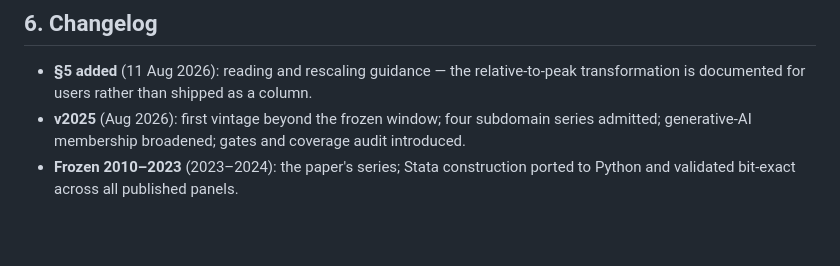
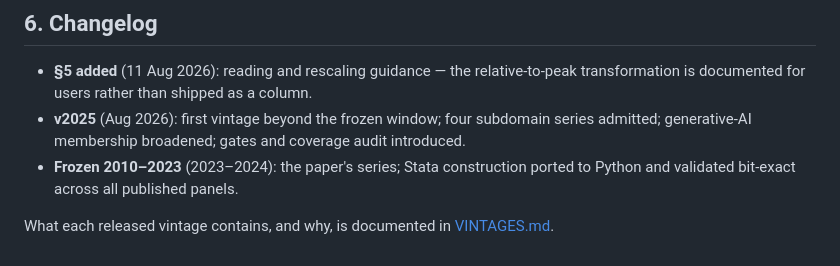
Before and after one commit to Magnus-L/daioe-pipeline, a Markdown page: DOCUMENTATION.md, the part around the change. Rendered like a GitHub page; blank space fills up the shorter version.

```diff
--- a/DOCUMENTATION.md
+++ b/DOCUMENTATION.md
@@ -128,3 +128,5 @@ the measure's page at ai-econlab.com.
   admitted; generative-AI membership broadened; gates and coverage audit introduced.
 - **Frozen 2010–2023** (2023–2024): the paper's series; Stata construction ported to
   Python and validated bit-exact across all published panels.
+
+What each released vintage contains, and why, is documented in [VINTAGES.md](VINTAGES.md).
```
Also changed, not shown: VINTAGES.md (added, +98 -0 lines).
